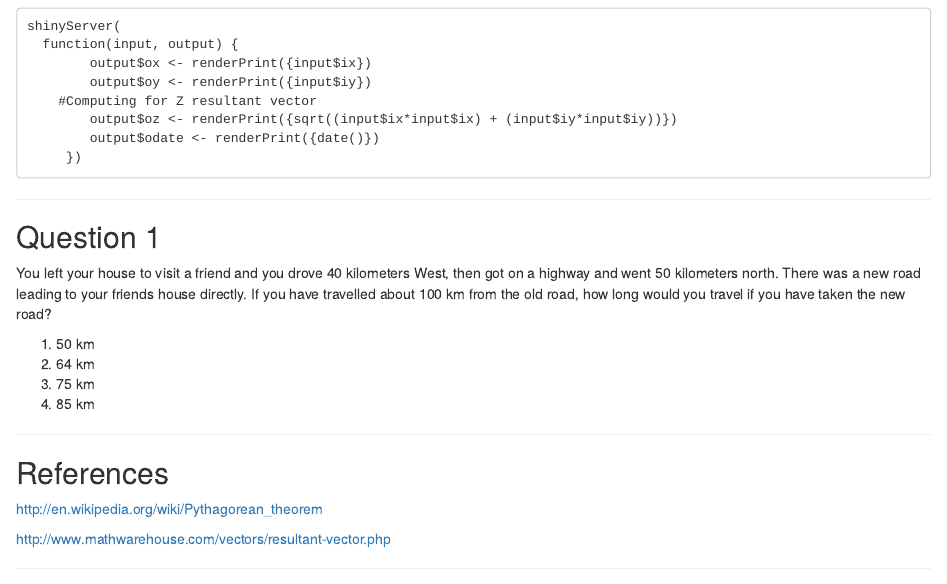
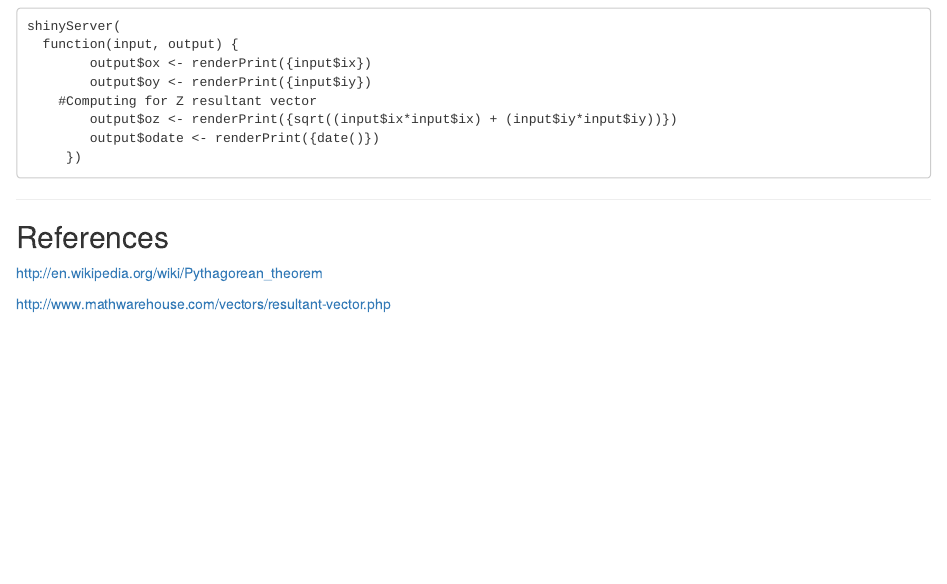
Before and after one commit to RXCORE/DDP_PROJECT, an R Markdown document (index.Rmd): the page in a window 1100 px wide, from 720 px down. Rendered offline with R 4.5, knitr and Pandoc, with nearby package versions.

Commit message:
Update index.Rmd

```diff
--- a/index.Rmd
+++ b/index.Rmd
@@ -58,33 +58,17 @@ shinyServer(
 
 ---
 
-## Question 1
-
-You left your house to visit a friend and you drove 40 kilometers West, then got on a highway and went 50 kilometers north.  There was a new road leading to your friends house directly.
-If you have travelled about 100 km from the old road, how long would you travel if you have taken the new road?
-
-
-1. 50 km
-2. 64 km
-3. 75 km
-4. 85 km
-
-
-
----
-
 ## References
 
 http://en.wikipedia.org/wiki/Pythagorean_theorem
 
 http://www.mathwarehouse.com/vectors/resultant-vector.php
 
----
+
+
 
 ## Thank you
 
 Happy Evaluating my simple project.
 
 Ron Chua
-
----
```
